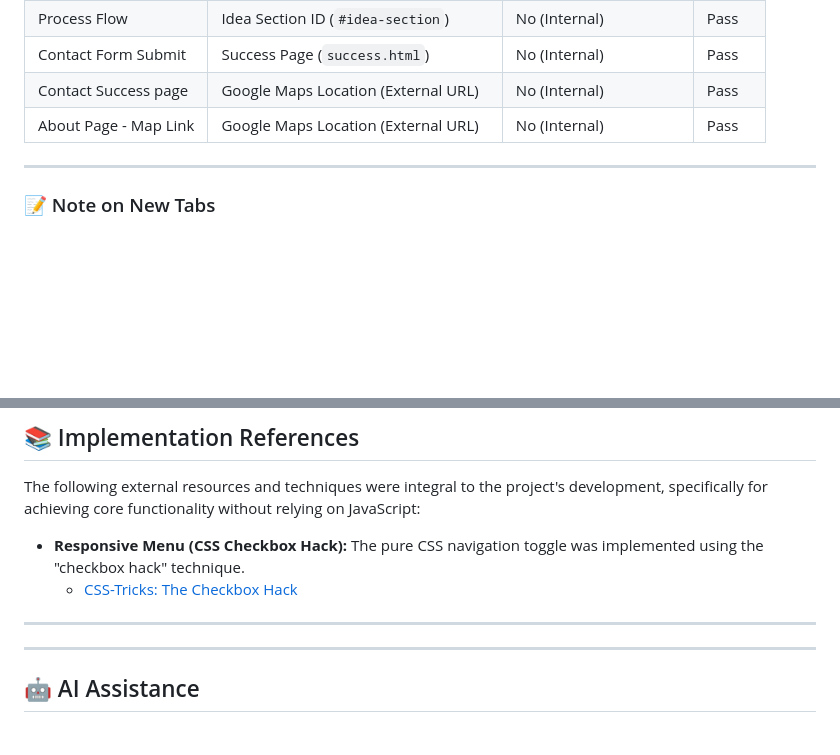
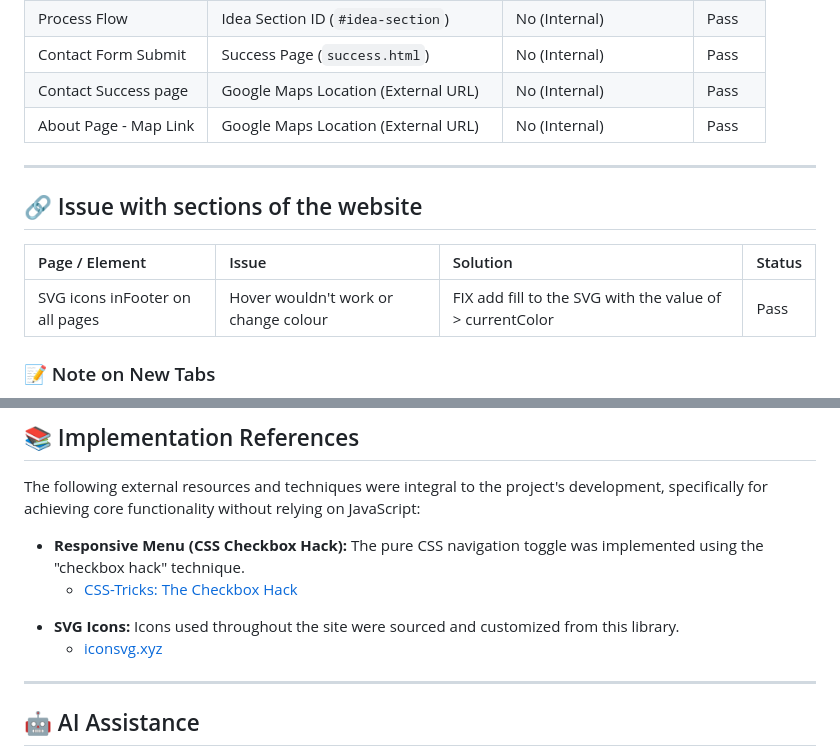
Before and after one commit to ifElseRead/letsgetbuilding, a Markdown page: README.md, 2 parts joined by grey strips. Drawn GitHub-style; blank space fills up the shorter version.

Commit message:
add reference to icons website to readme

```diff
--- a/README.md
+++ b/README.md
@@ -125,6 +125,12 @@ All internal and external links were tested to ensure they direct the user to th
 
 ---
 
+## 🔗 Issue with sections of the website
+
+| Page / Element                  | Issue                                | Solution                                                 | Status |
+| :------------------------------ | :----------------------------------- | :------------------------------------------------------- | :----- |
+| SVG icons inFooter on all pages | Hover wouldn't work or change colour | FIX add fill to the SVG with the value of > currentColor | Pass   |
+
 ### 📝 Note on New Tabs
 
 To ensure an external link opens in a new tab, the HTML code for the anchor tag must include the attribute `target="_blank"`, for example: `<a href="external-link" target="_blank">...</a>`.
@@ -138,7 +144,8 @@ The following external resources and techniques were integral to the project's d
 - **Responsive Menu (CSS Checkbox Hack):** The pure CSS navigation toggle was implemented using the "checkbox hack" technique.
   - [CSS-Tricks: The Checkbox Hack](https://css-tricks.com/the-checkbox-hack/)
 
----
+* **SVG Icons:** Icons used throughout the site were sourced and customized from this library.
+  - [iconsvg.xyz](https://iconsvg.xyz/)
 
 ---
 
```
